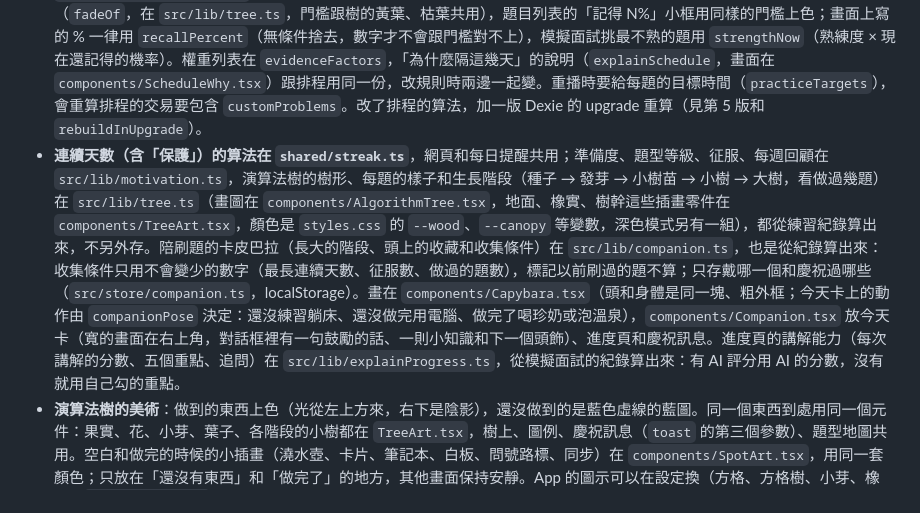
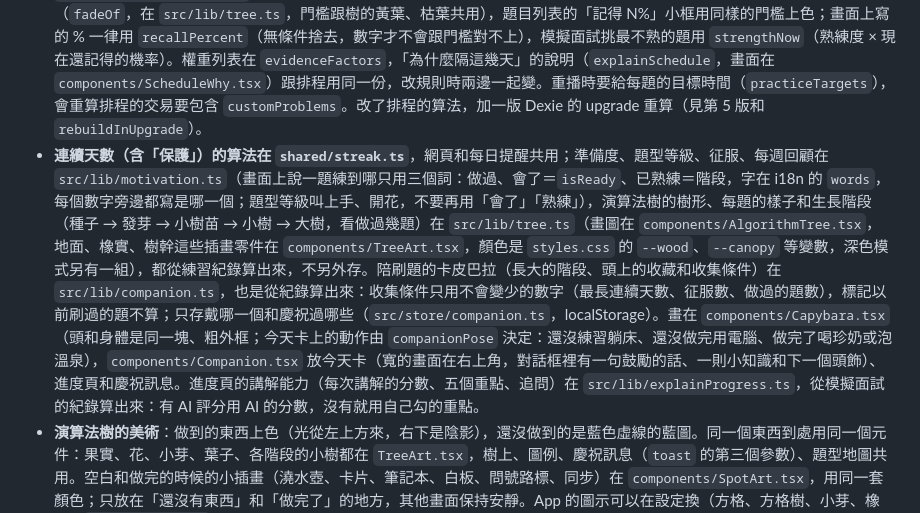
Before and after one commit to Lego514/leetcode-coach, a Markdown page: AGENTS.md, the part around the change. Rendered like a GitHub page.

```diff
--- a/AGENTS.md
+++ b/AGENTS.md
@@ -66,7 +66,7 @@ e2e/                 Playwright；fake-github.mjs 是測試用的假 GitHub
 
 - **所有本機寫入都經過 `src/store/actions.ts`**，並在同一個交易裡呼叫 `track()` 記進待上傳清單（outbox），登入後才同步得出去。
 - **複習排程（progress）是從練習紀錄（attempts）算出來的，不同步**：改了 attempts 要 `rebuildProgress()`。排程在 FSRS-6 上多了這次的證據（`src/lib/srs.ts` 的 `evidenceWeight`）：寫題時間（`timeWeight`，花的時間 ÷ 題目的目標時間，超過就打折，兩倍以上 0.6）、提示看到第幾層（`HINT_LAYER_WEIGHT`）、卡在哪的種類（記憶類：沒思路、不會優化、寫不出來 × 0.75；執行類：語法／API、邏輯／邊界 × 0.9），相乘後乘在記得時穩定度長多少上；寫得不順（`isShaky`）就一週內確認（`CONFIRM_DAYS`）。很快解出（目標一半以內、沒提示、沒卡住）而且前後 3 天內講得清楚算 FSRS 的 Easy（`isEasy`）；講解紀錄從模擬面試算（`explanationMark`），所以重算排程的交易也要包含 `mocks`（`actions.ts` 的 `scheduleTables`），存或刪講解都會重算那一題。階段是學習中、複習中、記得住（30 天以上）、已熟練（還要最近一次講解講得清楚，`ProgressRecord.explained`），熟練度方格的四格跟階段一一對應，顏色不會隨時間掉；很久沒碰的題目在方格右上角加橘點（`fadeOf`，在 `src/lib/tree.ts`，門檻跟樹的黃葉、枯葉共用），題目列表的「記得 N%」小框用同樣的門檻上色；畫面上寫的 % 一律用 `recallPercent`（無條件捨去，數字才不會跟門檻對不上），模擬面試挑最不熟的題用 `strengthNow`（熟練度 × 現在還記得的機率）。權重列表在 `evidenceFactors`，「為什麼隔這幾天」的說明（`explainSchedule`，畫面在 `components/ScheduleWhy.tsx`）跟排程用同一份，改規則時兩邊一起變。重播時要給每題的目標時間（`practiceTargets`），會重算排程的交易要包含 `customProblems`。改了排程的算法，加一版 Dexie 的 upgrade 重算（見第 5 版和 `rebuildInUpgrade`）。
-- **連續天數（含「保護」）的算法在 `shared/streak.ts`**，網頁和每日提醒共用；準備度、題型等級、征服、每週回顧在 `src/lib/motivation.ts`，演算法樹的樹形、每題的樣子和生長階段（種子 → 發芽 → 小樹苗 → 小樹 → 大樹，看做過幾題）在 `src/lib/tree.ts`（畫圖在 `components/AlgorithmTree.tsx`，地面、橡實、樹幹這些插畫零件在 `components/TreeArt.tsx`，顏色是 `styles.css` 的 `--wood`、`--canopy` 等變數，深色模式另有一組），都從練習紀錄算出來，不另外存。陪刷題的卡皮巴拉（長大的階段、頭上的收藏和收集條件）在 `src/lib/companion.ts`，也是從紀錄算出來：收集條件只用不會變少的數字（最長連續天數、征服數、做過的題數），標記以前刷過的題不算；只存戴哪一個和慶祝過哪些（`src/store/companion.ts`，localStorage）。畫在 `components/Capybara.tsx`（頭和身體是同一塊、粗外框；今天卡上的動作由 `companionPose` 決定：還沒練習躺床、還沒做完用電腦、做完了喝珍奶或泡溫泉），`components/Companion.tsx` 放今天卡（寬的畫面在右上角，對話框裡有一句鼓勵的話、一則小知識和下一個頭飾）、進度頁和慶祝訊息。進度頁的講解能力（每次講解的分數、五個重點、追問）在 `src/lib/explainProgress.ts`，從模擬面試的紀錄算出來：有 AI 評分用 AI 的分數，沒有就用自己勾的重點。
+- **連續天數（含「保護」）的算法在 `shared/streak.ts`**，網頁和每日提醒共用；準備度、題型等級、征服、每週回顧在 `src/lib/motivation.ts`（畫面上說一題練到哪只用三個詞：做過、會了＝`isReady`、已熟練＝階段，字在 i18n 的 `words`，每個數字旁邊都寫是哪一個；題型等級叫上手、開花，不要再用「會了」「熟練」），演算法樹的樹形、每題的樣子和生長階段（種子 → 發芽 → 小樹苗 → 小樹 → 大樹，看做過幾題）在 `src/lib/tree.ts`（畫圖在 `components/AlgorithmTree.tsx`，地面、橡實、樹幹這些插畫零件在 `components/TreeArt.tsx`，顏色是 `styles.css` 的 `--wood`、`--canopy` 等變數，深色模式另有一組），都從練習紀錄算出來，不另外存。陪刷題的卡皮巴拉（長大的階段、頭上的收藏和收集條件）在 `src/lib/companion.ts`，也是從紀錄算出來：收集條件只用不會變少的數字（最長連續天數、征服數、做過的題數），標記以前刷過的題不算；只存戴哪一個和慶祝過哪些（`src/store/companion.ts`，localStorage）。畫在 `components/Capybara.tsx`（頭和身體是同一塊、粗外框；今天卡上的動作由 `companionPose` 決定：還沒練習躺床、還沒做完用電腦、做完了喝珍奶或泡溫泉），`components/Companion.tsx` 放今天卡（寬的畫面在右上角，對話框裡有一句鼓勵的話、一則小知識和下一個頭飾）、進度頁和慶祝訊息。進度頁的講解能力（每次講解的分數、五個重點、追問）在 `src/lib/explainProgress.ts`，從模擬面試的紀錄算出來：有 AI 評分用 AI 的分數，沒有就用自己勾的重點。
 - **演算法樹的美術**：做到的東西上色（光從左上方來，右下是陰影），還沒做到的是藍色虛線的藍圖。同一個東西到處用同一個元件：果實、花、小芽、葉子、各階段的小樹都在 `TreeArt.tsx`，樹上、圖例、慶祝訊息（`toast` 的第三個參數）、題型地圖共用。空白和做完的時候的小插畫（澆水壺、卡片、筆記本、白板、問號路標、同步）在 `components/SpotArt.tsx`，用同一套顏色；只放在「還沒有東西」和「做完了」的地方，其他畫面保持安靜。App 的圖示可以在設定換（方格、方格樹、小芽、橡實；`src/lib/logo.ts`，跟深色模式一樣存在 localStorage），換的是側邊欄和分頁的小圖示；加到手機桌面的圖示（`public/pwa-*.png`）安裝時就固定，一直是方格。卡皮巴拉的 `.capy-ol`、`.capy-ln` 只給沒寫 `stroke`、`stroke-width` 的元素預設的深色粗外框：CSS 會蓋過 SVG 元素上的屬性，要別的顏色或粗細就直接寫在元素上。
 - **AI 的提示詞、輸出 schema、整理輸出的函式在 `shared/ai.ts`**：伺服器（`server/src/ai/feedback.ts`）和使用者自己的金鑰（`src/lib/llm.ts`，瀏覽器直接呼叫 Anthropic、OpenAI、OpenRouter）共用同一份，改評分標準只改一個地方。
 - **使用者自己的 AI 金鑰只存在 localStorage（`src/store/ownAi.ts`）**：刻意不經過 `actions.ts`、不進同步的待上傳清單，永遠不送到我們的伺服器。測試裡用 `page.route` 攔下 AI 的網址，不要真的呼叫。
```
Also changed, not shown: README.md (+7 -5 lines), docs/images/progress-dark.png, docs/images/progress-light.png, docs/images/today-dark.png, docs/images/today-light.png, 10 other files.
